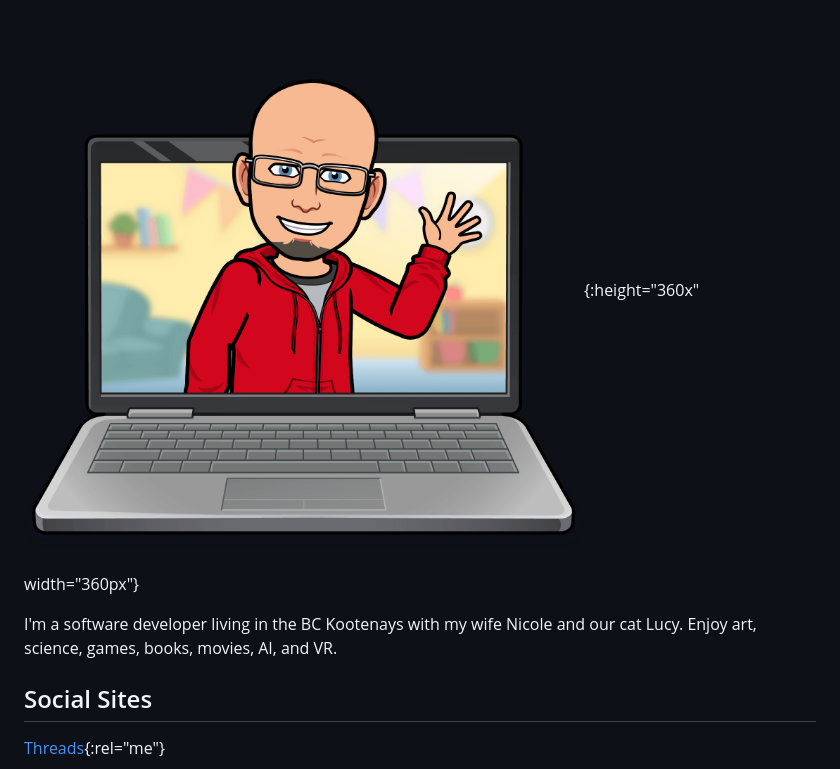
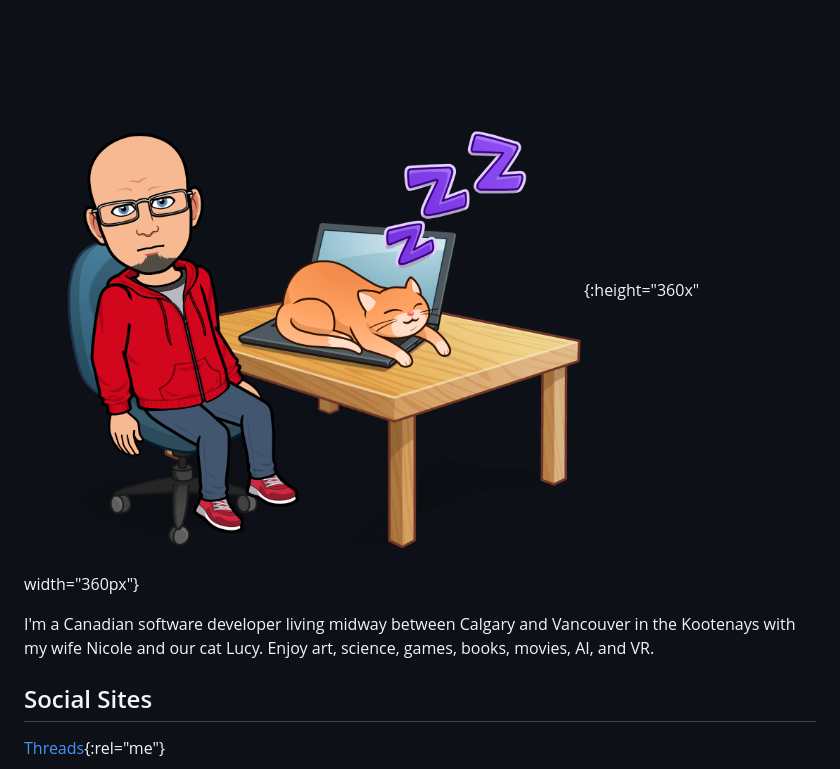
Before and after one commit to esoltys/esoltys.github.io, a Markdown page: README.md, the part around the change. Drawn GitHub-style; pictures changed too: static/2024-04-laptop-cat.png (added).

Commit message:
Update Bitmoji image and add location information

```diff
--- a/README.md
+++ b/README.md
@@ -1,6 +1,6 @@
-![Bitmoji of Eric waving](/img/laptop-wave-2024-02.png){:height="360x" width="360px"}
+![Bitmoji of Eric](/static/2024-04-laptop-cat.png){:height="360x" width="360px"}
 
-I'm a software developer living in the BC Kootenays with my wife Nicole and our cat Lucy. Enjoy art, science, games, books, movies, AI, and VR.
+I'm a Canadian software developer living midway between Calgary and Vancouver in the Kootenays with my wife Nicole and our cat Lucy. Enjoy art, science, games, books, movies, AI, and VR.
 
 ## Social Sites
 <i class="fa-brands fa-threads"></i> [Threads](https://www.threads.net/@kootenay_eric){:rel="me"}
```
Also changed, not shown: static/2024-02-laptop-wave.png (renamed from img/laptop-wave-2024-02.png).
